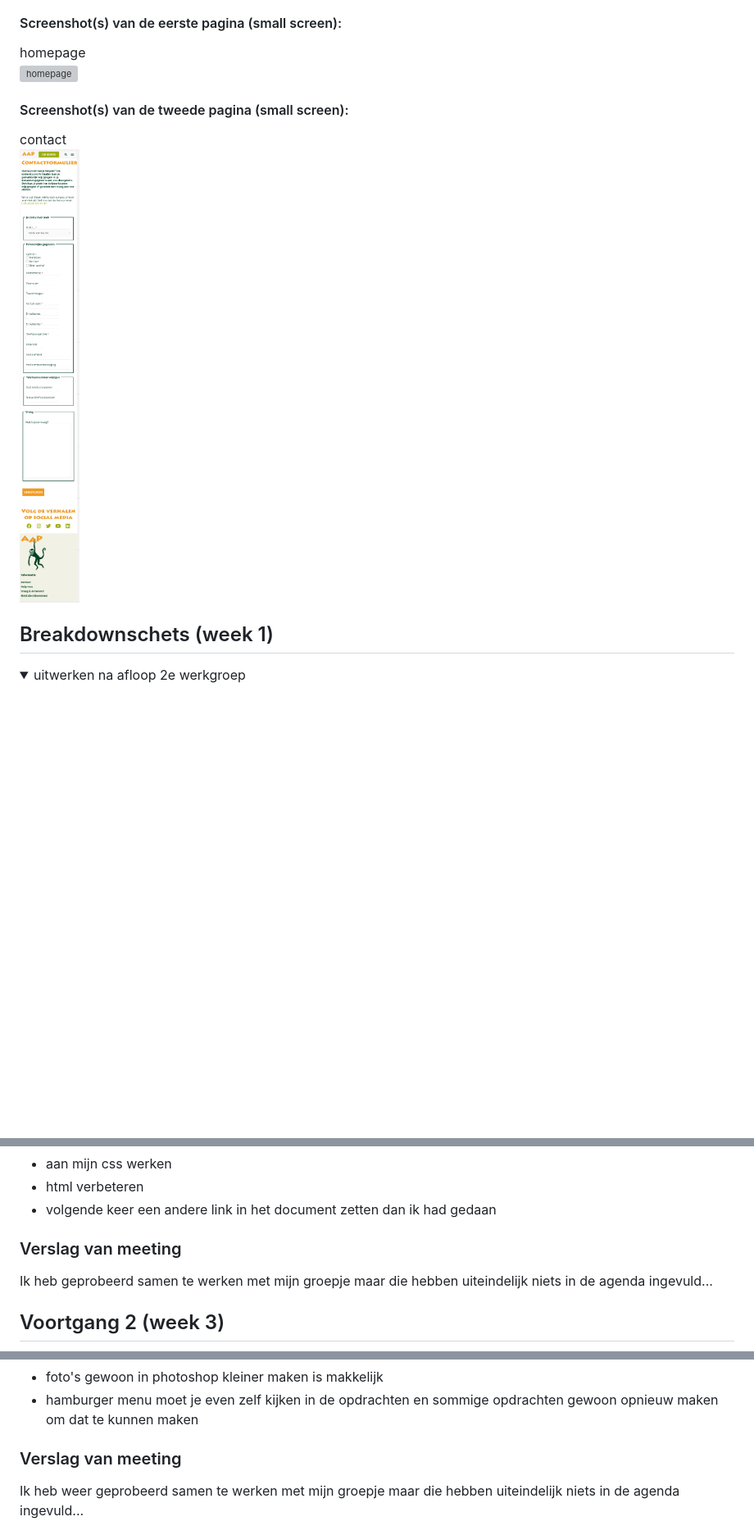
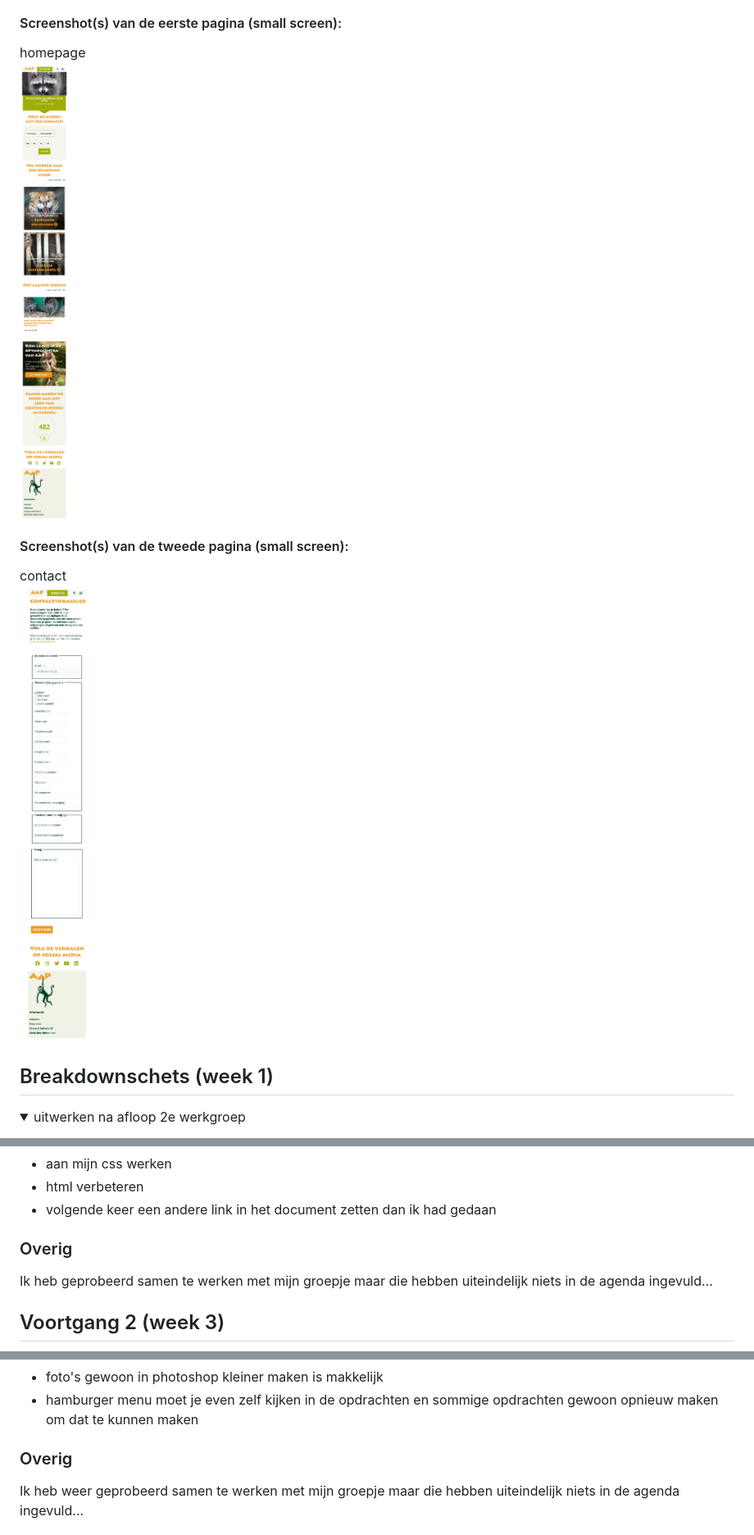
Before and after one commit to MilouMul/blokweb, a Markdown page: README.md, 3 parts joined by grey strips. Shown: that part at 82% size. Rendered like a GitHub page; pictures changed too: images/contactpagina!.jpg (added), images/indexpagina!.jpg (added); folded sections open; blank space fills up the shorter version; grey boxes are pictures that could not be loaded.

```diff
--- a/README.md
+++ b/README.md
@@ -40,11 +40,11 @@ responsive plane
 
 #### Screenshot(s) van de eerste pagina (small screen):
 homepage
-<img src="images/indexpagina!.png" width="375px" alt="homepage">
+<img src="images/indexpagina!.jpg" width="375px" alt="homepage">
 
 #### Screenshot(s) van de tweede pagina (small screen):
 contact <br>
-<img src="images/contactpagina!.png" width="375px" alt="contact pagina">
+<img src="images/contactpagina!.jpg" width="375px" alt="contact pagina">
 
 </details>
 
@@ -93,7 +93,7 @@ hier na afloop snel de uitkomsten van de meeting vastleggen
 - html verbeteren
 - volgende keer een andere link in het document zetten dan ik had gedaan
 
-### Verslag van meeting
+### Overig
 Ik heb geprobeerd samen te werken met mijn groepje maar die hebben uiteindelijk niets in de agenda ingevuld...
 
 </details>
@@ -123,7 +123,7 @@ hier na afloop snel de uitkomsten van de meeting vastleggen
 - foto's gewoon in photoshop kleiner maken is makkelijk
 - hamburger menu moet je even zelf kijken in de opdrachten en sommige opdrachten gewoon opnieuw maken om dat te kunnen maken
 
-### Verslag van meeting
+### Overig
 Ik heb weer geprobeerd samen te werken met mijn groepje maar die hebben uiteindelijk niets in de agenda ingevuld...
 
 </details>
```
Also changed, not shown: other parts of README.md (+5 -3 lines).
